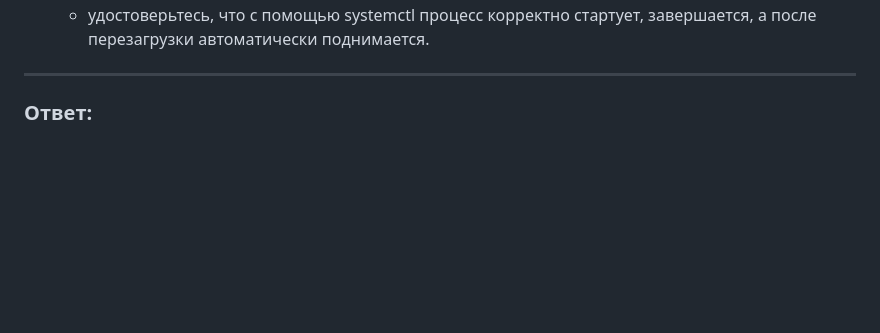
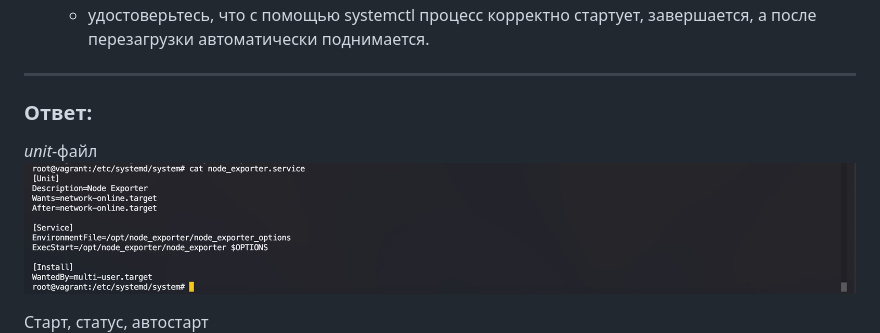
Before and after one commit to totik234/netology, a Markdown page: lesson_3.3/README.md, the part around the change. Rendered like a GitHub page; pictures changed too: lesson_3.3/assets/img/node-exporter-service.png (added); blank space fills up the shorter version.

```diff
--- a/lesson_3.3/README.md
+++ b/lesson_3.3/README.md
@@ -11,7 +11,10 @@
 ---
 
 ### Ответ:
+*unit*-файл
+![node-exporter-service](assets/img/node-exporter-service.png)
 
+Старт, статус, автостарт
 ![node-exporter](assets/img/node-exporter.png)
 
 ----
```
